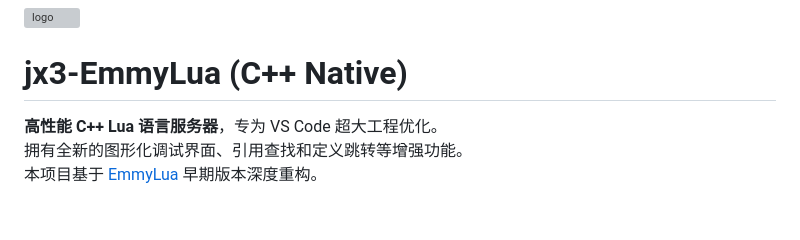
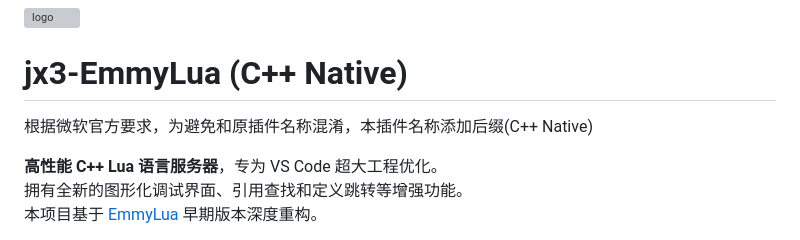
Before and after one commit to yefansky/xsj-VSCode-EmmyLua, a Markdown page: README.md, the part around the change. Drawn GitHub-style; blank space fills up the shorter version; grey boxes are pictures that could not be loaded.

Commit message:
fix: 修改描述

```diff
--- a/README.md
+++ b/README.md
@@ -1,5 +1,7 @@
 ![logo](/res/logo.png)
 # jx3-EmmyLua (C++ Native)
+
+根据微软官方要求，为避免和原插件名称混淆，本插件名称添加后缀(C++ Native)
 
 **高性能 C++ Lua 语言服务器**，专为 VS Code 超大工程优化。
 拥有全新的图形化调试界面、引用查找和定义跳转等增强功能。
```
